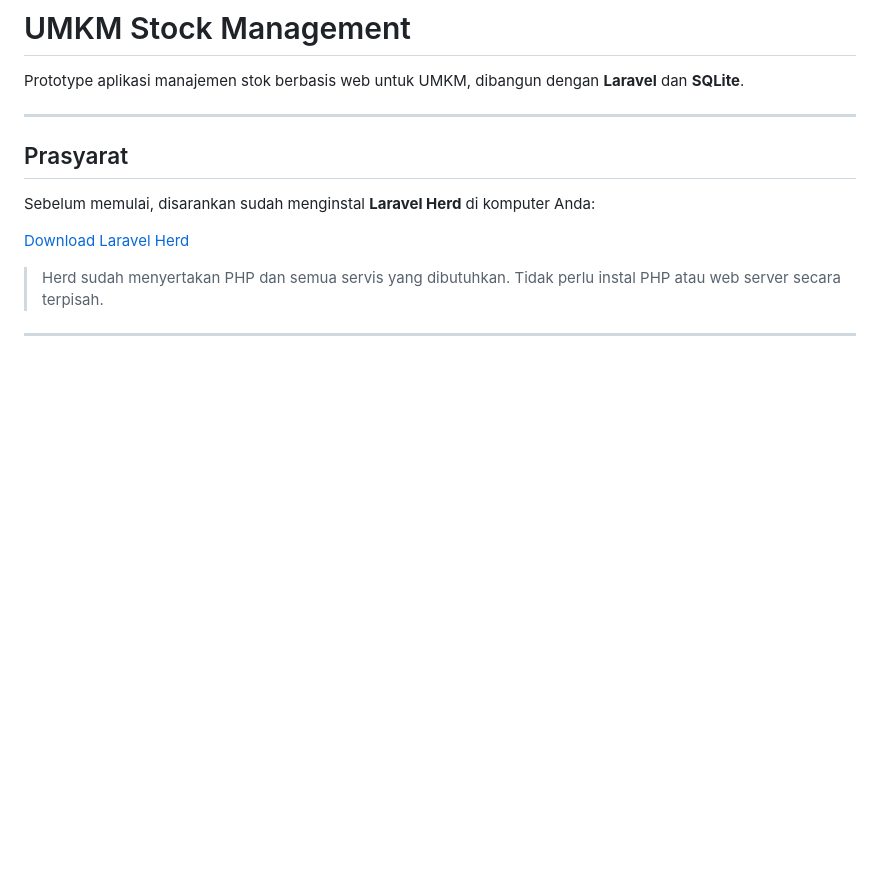
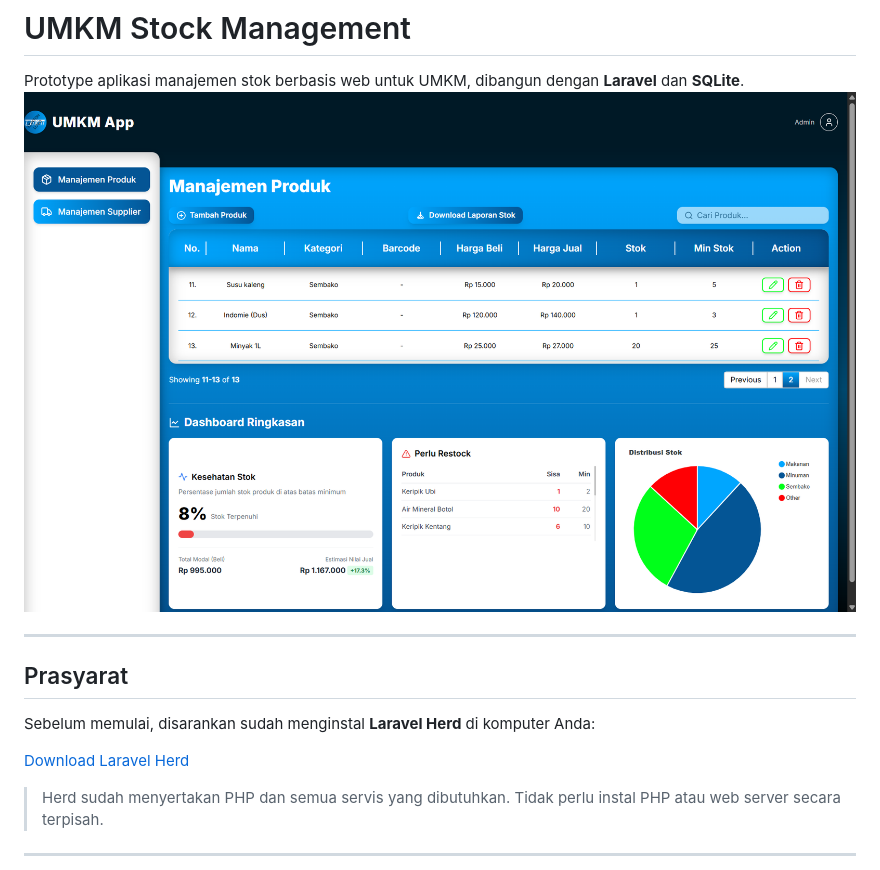
Before and after one commit to fadhilahkhairogi/Stock-management-prototype, a Markdown page: README.md, the part around the change. Drawn GitHub-style; pictures changed too: public/images/preview.png (added); blank space fills up the shorter version.

```diff
--- a/README.md
+++ b/README.md
@@ -1,6 +1,7 @@
 # UMKM Stock Management
 
 Prototype aplikasi manajemen stok berbasis web untuk UMKM, dibangun dengan **Laravel** dan **SQLite**.
+![Screenshot Website](./public/images/preview.png)
 
 ---
 
```
